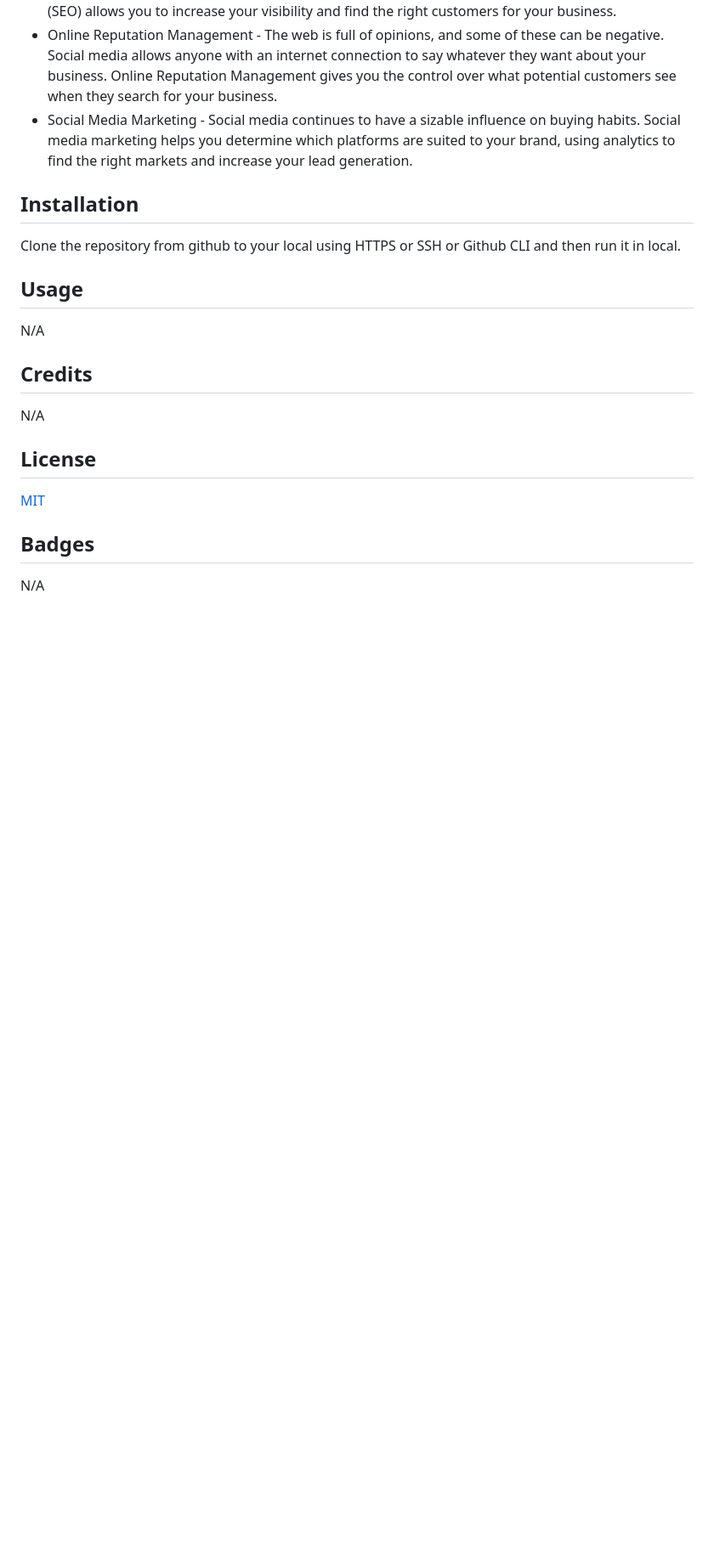
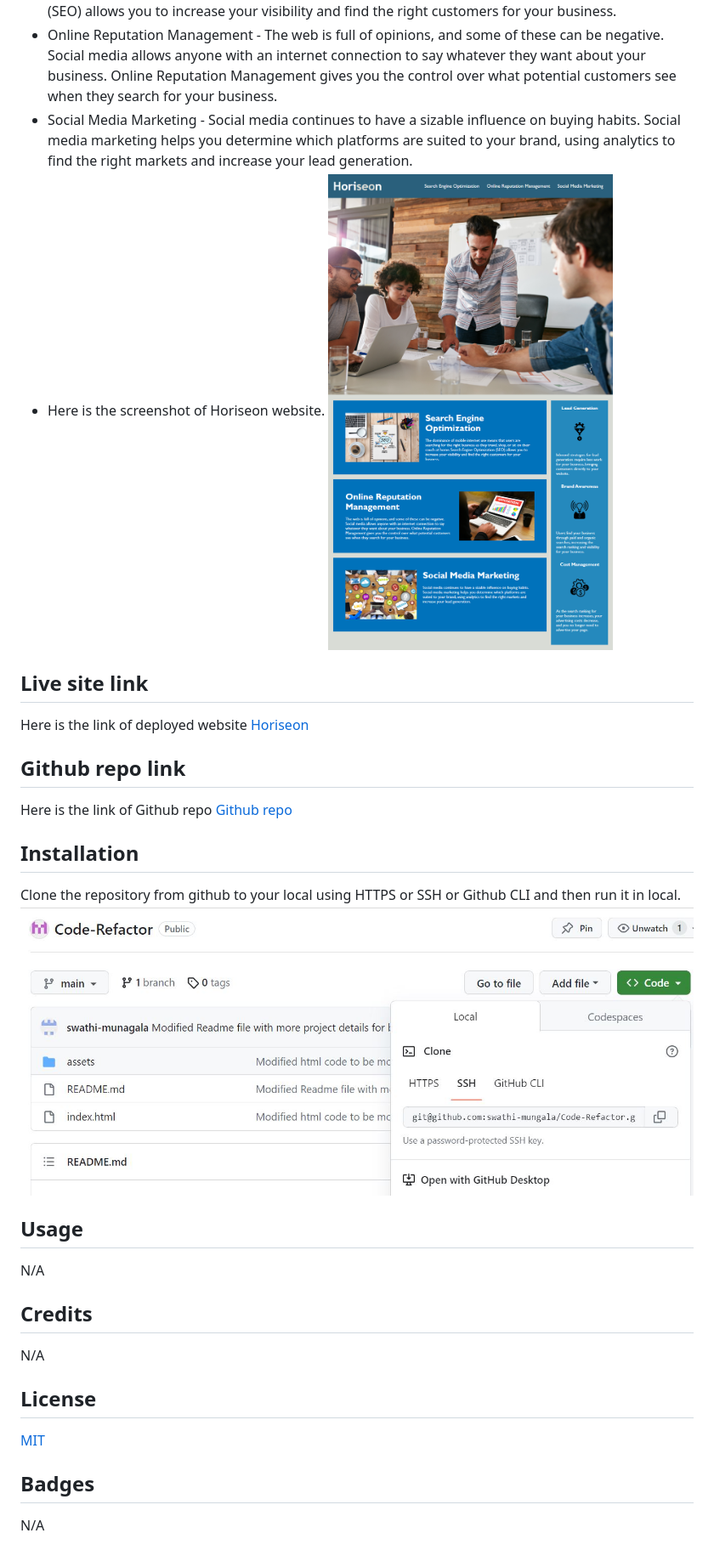
Before and after one commit to swathi-mungala/Code-Refactor, a Markdown page: README.md, the part around the change printed below. Shown: that part at 85% size. GitHub-like rendering; pictures changed too: assets/images/Horiseon.png (added), assets/images/Repo.JPG (added); blank space fills up the shorter version.

Commit message:
Added screenshots related to website, git repository to clone, live site link and also added related images in assets folder

```diff
--- a/README.md
+++ b/README.md
@@ -7,10 +7,21 @@ Welcome to Horiseon! This is a brief overview of our web project..
 - Search Engine Optimization - The dominance of mobile internet use means that users are searching for the right business as they travel, shop, or sit on their couch at home. Search Engine Optimization (SEO) allows you to increase your visibility and find the right customers for your business.
 - Online Reputation Management - The web is full of opinions, and some of these can be negative. Social media allows anyone with an internet connection to say whatever they want about your business. Online Reputation Management gives you the control over what potential customers see when they search for your business.
 - Social Media Marketing - Social media continues to have a sizable influence on buying habits. Social media marketing helps you determine which platforms are suited to your brand, using analytics to find the right markets and increase your lead generation.
+- Here is the screenshot of Horiseon website.
+![alt text](./assets/images/Horiseon.png)
+
+## Live site link
+Here is the link of deployed website
+[Horiseon](https://swathi-mungala.github.io/Code-Refactor/)
+
+## Github repo link
+Here is the link of Github repo
+[Github repo](https://github.com/swathi-mungala/Code-Refactor)
 
 ## Installation
 
 Clone the repository from github to your local using HTTPS or SSH or Github CLI and then run it in local.
+![alt text](./assets/images/Repo.JPG)
 
 ## Usage
 N/A
```
Also changed, not shown: other parts of README.md (+1 -1 lines).
